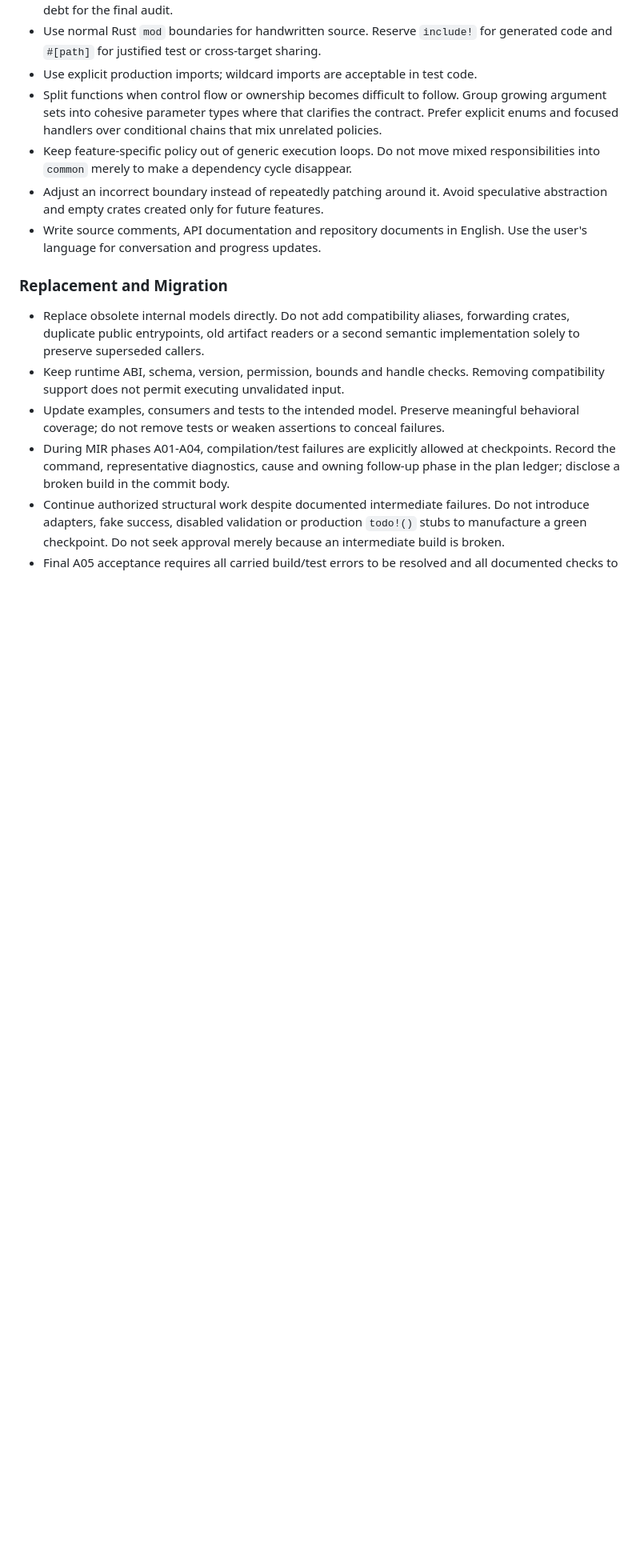
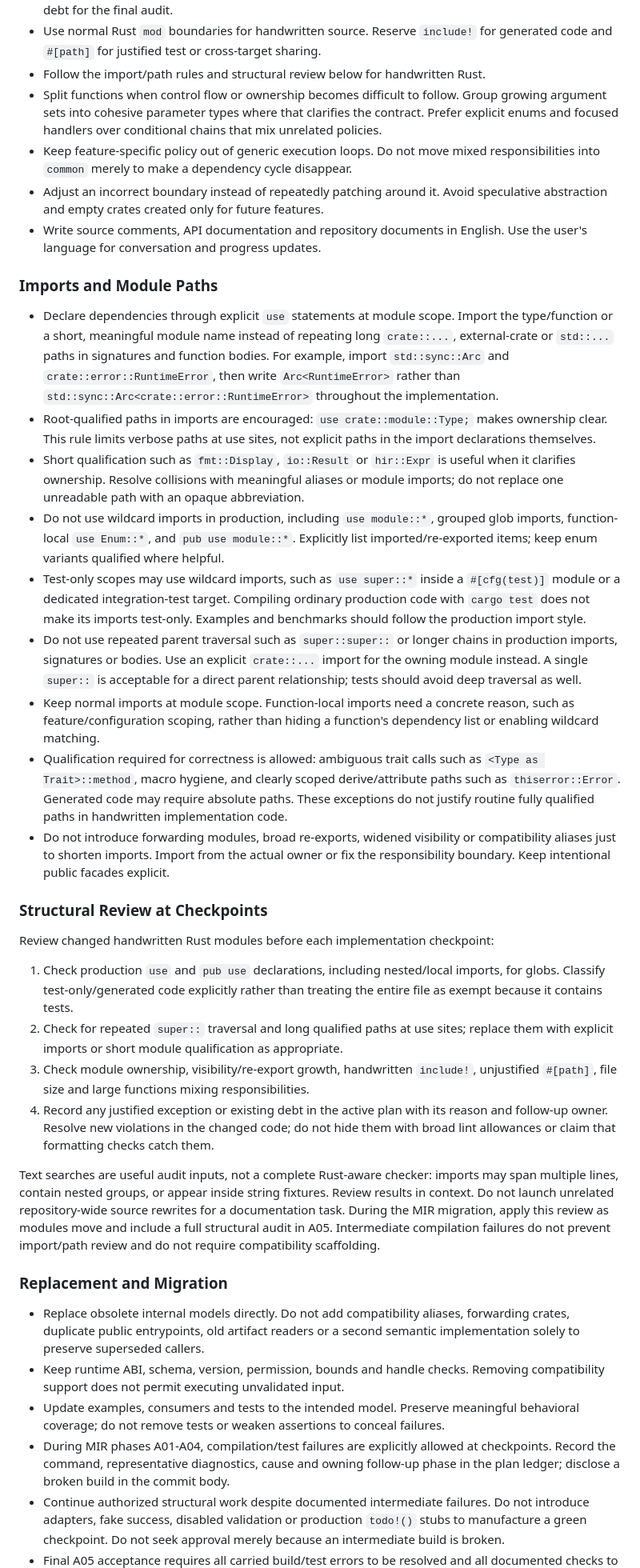
Before and after one commit to kagari-lang/kagari, a Markdown page: AGENTS.md, the part around the change. Shown at 80% size. GitHub-like rendering; blank space fills up the shorter version.

Commit message:
docs: enforce explicit imports and readable module paths

```diff
--- a/AGENTS.md
+++ b/AGENTS.md
@@ -49,7 +49,7 @@ policy rather than forcing every file move into a separately runnable checkpoint
   their responsibilities move, and record unresolved debt for the final audit.
 - Use normal Rust `mod` boundaries for handwritten source. Reserve `include!` for
   generated code and `#[path]` for justified test or cross-target sharing.
-- Use explicit production imports; wildcard imports are acceptable in test code.
+- Follow the import/path rules and structural review below for handwritten Rust.
 - Split functions when control flow or ownership becomes difficult to follow.
   Group growing argument sets into cohesive parameter types where that clarifies
   the contract. Prefer explicit enums and focused handlers over conditional chains
@@ -60,6 +60,65 @@ policy rather than forcing every file move into a separately runnable checkpoint
   speculative abstraction and empty crates created only for future features.
 - Write source comments, API documentation and repository documents in English.
   Use the user's language for conversation and progress updates.
+
+### Imports and Module Paths
+
+- Declare dependencies through explicit `use` statements at module scope. Import
+  the type/function or a short, meaningful module name instead of repeating long
+  `crate::...`, external-crate or `std::...` paths in signatures and function bodies.
+  For example, import `std::sync::Arc` and `crate::error::RuntimeError`, then write
+  `Arc<RuntimeError>` rather than
+  `std::sync::Arc<crate::error::RuntimeError>` throughout the implementation.
+- Root-qualified paths in imports are encouraged: `use crate::module::Type;` makes
+  ownership clear. This rule limits verbose paths at use sites, not explicit paths
+  in the import declarations themselves.
+- Short qualification such as `fmt::Display`, `io::Result` or `hir::Expr` is useful
+  when it clarifies ownership. Resolve collisions with meaningful aliases or module
+  imports; do not replace one unreadable path with an opaque abbreviation.
+- Do not use wildcard imports in production, including `use module::*`, grouped
+  glob imports, function-local `use Enum::*`, and `pub use module::*`. Explicitly
+  list imported/re-exported items; keep enum variants qualified where helpful.
+- Test-only scopes may use wildcard imports, such as `use super::*` inside a
+  `#[cfg(test)]` module or a dedicated integration-test target. Compiling ordinary
+  production code with `cargo test` does not make its imports test-only. Examples
+  and benchmarks should follow the production import style.
+- Do not use repeated parent traversal such as `super::super::` or longer chains
+  in production imports, signatures or bodies. Use an explicit `crate::...` import
+  for the owning module instead. A single `super::` is acceptable for a direct
+  parent relationship; tests should avoid deep traversal as well.
+- Keep normal imports at module scope. Function-local imports need a concrete
+  reason, such as feature/configuration scoping, rather than hiding a function's
+  dependency list or enabling wildcard matching.
+- Qualification required for correctness is allowed: ambiguous trait calls such
+  as `<Type as Trait>::method`, macro hygiene, and clearly scoped derive/attribute
+  paths such as `thiserror::Error`. Generated code may require absolute paths.
+  These exceptions do not justify routine fully qualified paths in handwritten
+  implementation code.
+- Do not introduce forwarding modules, broad re-exports, widened visibility or
+  compatibility aliases just to shorten imports. Import from the actual owner or
+  fix the responsibility boundary. Keep intentional public facades explicit.
+
+### Structural Review at Checkpoints
+
+Review changed handwritten Rust modules before each implementation checkpoint:
+
+1. Check production `use` and `pub use` declarations, including nested/local
+   imports, for globs. Classify test-only/generated code explicitly rather than
+   treating the entire file as exempt because it contains tests.
+2. Check for repeated `super::` traversal and long qualified paths at use sites;
+   replace them with explicit imports or short module qualification as appropriate.
+3. Check module ownership, visibility/re-export growth, handwritten `include!`,
+   unjustified `#[path]`, file size and large functions mixing responsibilities.
+4. Record any justified exception or existing debt in the active plan with its
+   reason and follow-up owner. Resolve new violations in the changed code; do not
+   hide them with broad lint allowances or claim that formatting checks catch them.
+
+Text searches are useful audit inputs, not a complete Rust-aware checker: imports
+may span multiple lines, contain nested groups, or appear inside string fixtures.
+Review results in context. Do not launch unrelated repository-wide source rewrites
+for a documentation task. During the MIR migration, apply this review as modules
+move and include a full structural audit in A05. Intermediate compilation failures
+do not prevent import/path review and do not require compatibility scaffolding.
 
 ### Replacement and Migration
 
```
Also changed, not shown: docs/mir-architecture-refactor.md (+4 -0 lines).
